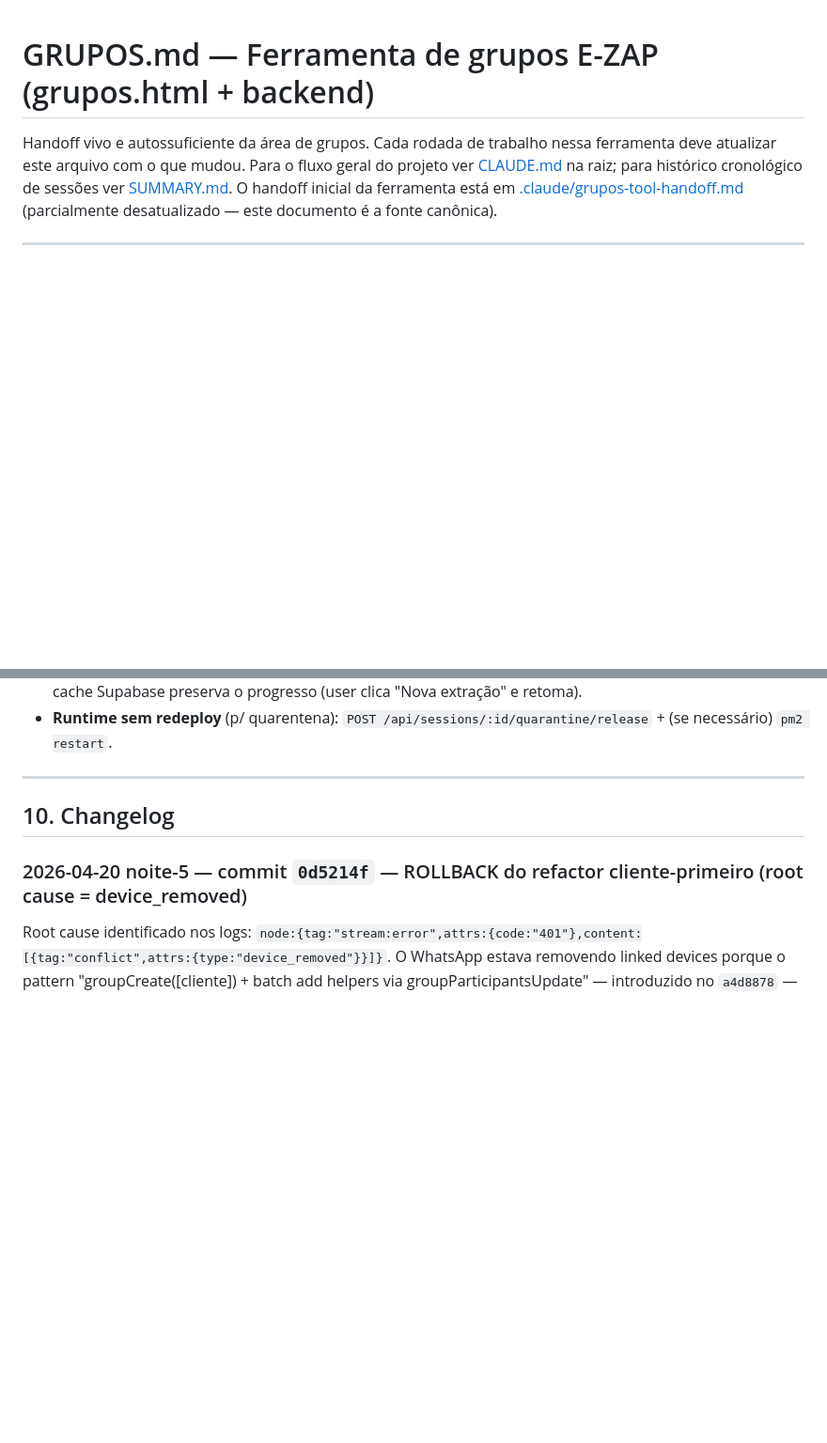
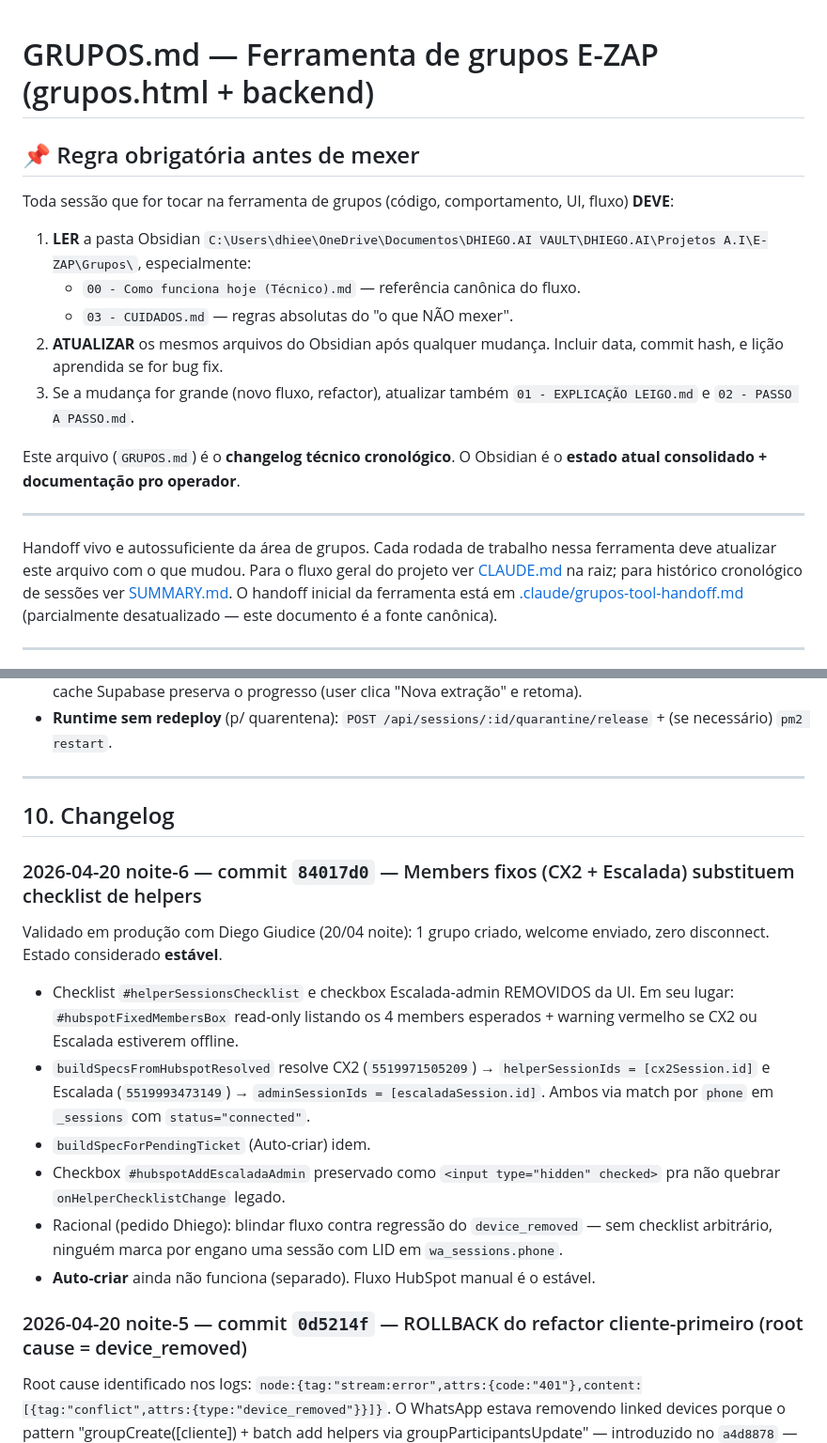
Before and after one commit to beniciorosa/E-ZAP, a Markdown page: GRUPOS.md, 2 parts joined by grey strips. Shown at 94% size. GitHub-like rendering; blank space fills up the shorter version.

Commit message:
docs: regra de sync com Obsidian + changelog 84017d0 (members fixos)
- Topo do GRUPOS.md agora tem regra obrigatória: ler/atualizar pasta
  'Grupos/' no vault Obsidian (DHIEGO.AI VAULT/Projetos A.I/E-ZAP/Grupos).
- Changelog do commit 84017d0 (CX2+Escalada fixos) adicionado.

Arquivos criados no Obsidian:
- _sobre.md (index da seção Grupos)
- 00 - Como funciona hoje (Técnico).md (referência canônica cronológica)
- 01 - EXPLICAÇÃO LEIGO.md (pra não-programadores)
- 02 - PASSO A PASSO.md (como usar o fluxo HubSpot manual)
- 03 - CUIDADOS.md (o que NÃO mexer — 10 regras absolutas + histórico)

Co-Authored-By: Claude Opus 4.7 (1M context) <noreply@anthropic.com>

```diff
--- a/GRUPOS.md
+++ b/GRUPOS.md
@@ -1,4 +1,18 @@
 # GRUPOS.md — Ferramenta de grupos E-ZAP (grupos.html + backend)
+
+## 📌 Regra obrigatória antes de mexer
+
+Toda sessão que for tocar na ferramenta de grupos (código, comportamento, UI, fluxo) **DEVE**:
+
+1. **LER** a pasta Obsidian `C:\Users\dhiee\OneDrive\Documentos\DHIEGO.AI VAULT\DHIEGO.AI\Projetos A.I\E-ZAP\Grupos\`, especialmente:
+   - `00 - Como funciona hoje (Técnico).md` — referência canônica do fluxo.
+   - `03 - CUIDADOS.md` — regras absolutas do "o que NÃO mexer".
+2. **ATUALIZAR** os mesmos arquivos do Obsidian após qualquer mudança. Incluir data, commit hash, e lição aprendida se for bug fix.
+3. Se a mudança for grande (novo fluxo, refactor), atualizar também `01 - EXPLICAÇÃO LEIGO.md` e `02 - PASSO A PASSO.md`.
+
+Este arquivo (`GRUPOS.md`) é o **changelog técnico cronológico**. O Obsidian é o **estado atual consolidado + documentação pro operador**.
+
+---
 
 Handoff vivo e autossuficiente da área de grupos. Cada rodada de trabalho nessa
 ferramenta deve atualizar este arquivo com o que mudou. Para o fluxo geral do
@@ -239,6 +253,16 @@ ssh -i ~/.ssh/ezap_hetzner root@87.99.141.235 \
 
 ## 10. Changelog
 
+### 2026-04-20 noite-6 — commit `84017d0` — Members fixos (CX2 + Escalada) substituem checklist de helpers
+Validado em produção com Diego Giudice (20/04 noite): 1 grupo criado, welcome enviado, zero disconnect. Estado considerado **estável**.
+
+- Checklist `#helperSessionsChecklist` e checkbox Escalada-admin REMOVIDOS da UI. Em seu lugar: `#hubspotFixedMembersBox` read-only listando os 4 members esperados + warning vermelho se CX2 ou Escalada estiverem offline.
+- `buildSpecsFromHubspotResolved` resolve CX2 (`5519971505209`) → `helperSessionIds = [cx2Session.id]` e Escalada (`5519993473149`) → `adminSessionIds = [escaladaSession.id]`. Ambos via match por `phone` em `_sessions` com `status="connected"`.
+- `buildSpecForPendingTicket` (Auto-criar) idem.
+- Checkbox `#hubspotAddEscaladaAdmin` preservado como `<input type="hidden" checked>` pra não quebrar `onHelperChecklistChange` legado.
+- Racional (pedido Dhiego): blindar fluxo contra regressão do `device_removed` — sem checklist arbitrário, ninguém marca por engano uma sessão com LID em `wa_sessions.phone`.
+- **Auto-criar** ainda não funciona (separado). Fluxo HubSpot manual é o estável.
+
 ### 2026-04-20 noite-5 — commit `0d5214f` — ROLLBACK do refactor cliente-primeiro (root cause = device_removed)
 Root cause identificado nos logs: `node:{tag:"stream:error",attrs:{code:"401"},content:[{tag:"conflict",attrs:{type:"device_removed"}}]}`. O WhatsApp estava removendo linked devices porque o pattern "groupCreate([cliente]) + batch add helpers via groupParticipantsUpdate" — introduzido no `a4d8878` — parecia automação/spam. **Não era LID nem rate-limit**. O LID aparecia nos `status_message` apenas porque era o último helper sendo adicionado quando o socket já estava sendo morto pelo WhatsApp — red herring.
 
```
